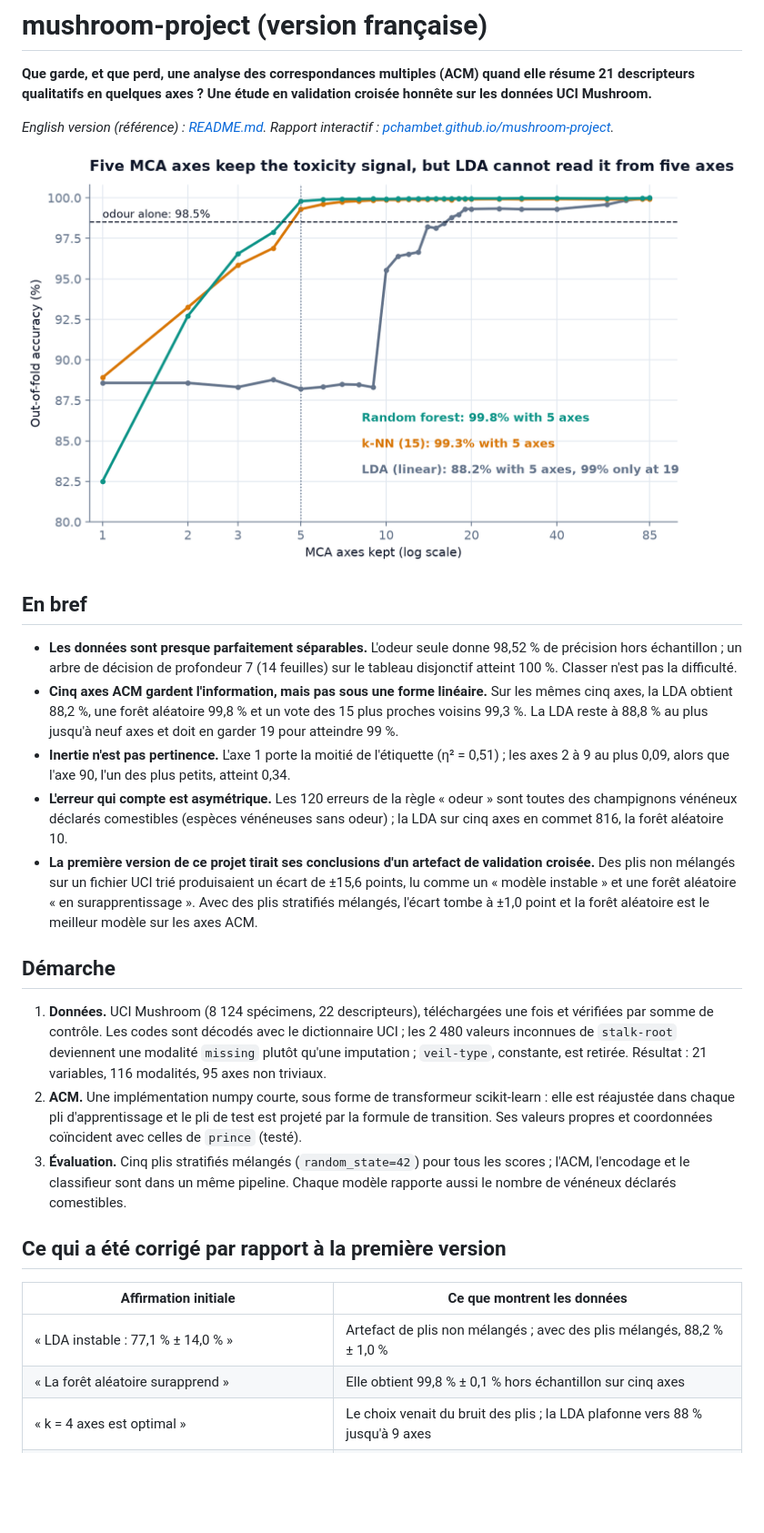
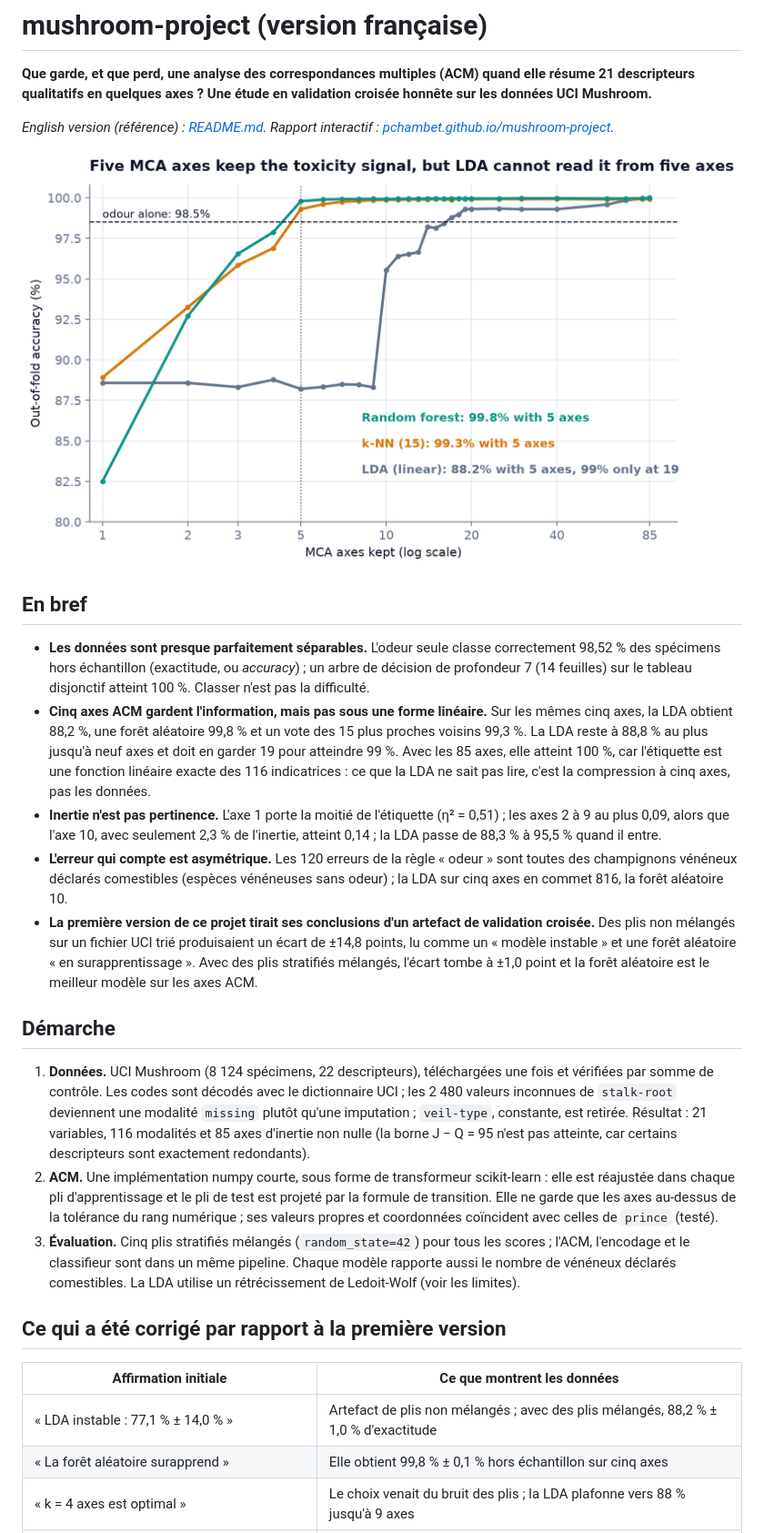
Before and after one commit to Pchambet/mushroom-project, a Markdown page: README.fr.md, the part around one of its changes. Shown at 91% size. GitHub-like rendering; blank space fills up the shorter version.

```diff
--- a/README.fr.md
+++ b/README.fr.md
@@ -8,23 +8,23 @@
 
 ## En bref
 
-- **Les données sont presque parfaitement séparables.** L'odeur seule donne 98,52 % de précision hors échantillon ; un arbre de décision de profondeur 7 (14 feuilles) sur le tableau disjonctif atteint 100 %. Classer n'est pas la difficulté.
-- **Cinq axes ACM gardent l'information, mais pas sous une forme linéaire.** Sur les mêmes cinq axes, la LDA obtient 88,2 %, une forêt aléatoire 99,8 % et un vote des 15 plus proches voisins 99,3 %. La LDA reste à 88,8 % au plus jusqu'à neuf axes et doit en garder 19 pour atteindre 99 %.
-- **Inertie n'est pas pertinence.** L'axe 1 porte la moitié de l'étiquette (η² = 0,51) ; les axes 2 à 9 au plus 0,09, alors que l'axe 90, l'un des plus petits, atteint 0,34.
+- **Les données sont presque parfaitement séparables.** L'odeur seule classe correctement 98,52 % des spécimens hors échantillon (exactitude, ou *accuracy*) ; un arbre de décision de profondeur 7 (14 feuilles) sur le tableau disjonctif atteint 100 %. Classer n'est pas la difficulté.
+- **Cinq axes ACM gardent l'information, mais pas sous une forme linéaire.** Sur les mêmes cinq axes, la LDA obtient 88,2 %, une forêt aléatoire 99,8 % et un vote des 15 plus proches voisins 99,3 %. La LDA reste à 88,8 % au plus jusqu'à neuf axes et doit en garder 19 pour atteindre 99 %. Avec les 85 axes, elle atteint 100 %, car l'étiquette est une fonction linéaire exacte des 116 indicatrices : ce que la LDA ne sait pas lire, c'est la compression à cinq axes, pas les données.
+- **Inertie n'est pas pertinence.** L'axe 1 porte la moitié de l'étiquette (η² = 0,51) ; les axes 2 à 9 au plus 0,09, alors que l'axe 10, avec seulement 2,3 % de l'inertie, atteint 0,14 ; la LDA passe de 88,3 % à 95,5 % quand il entre.
 - **L'erreur qui compte est asymétrique.** Les 120 erreurs de la règle « odeur » sont toutes des champignons vénéneux déclarés comestibles (espèces vénéneuses sans odeur) ; la LDA sur cinq axes en commet 816, la forêt aléatoire 10.
-- **La première version de ce projet tirait ses conclusions d'un artefact de validation croisée.** Des plis non mélangés sur un fichier UCI trié produisaient un écart de ±15,6 points, lu comme un « modèle instable » et une forêt aléatoire « en surapprentissage ». Avec des plis stratifiés mélangés, l'écart tombe à ±1,0 point et la forêt aléatoire est le meilleur modèle sur les axes ACM.
+- **La première version de ce projet tirait ses conclusions d'un artefact de validation croisée.** Des plis non mélangés sur un fichier UCI trié produisaient un écart de ±14,8 points, lu comme un « modèle instable » et une forêt aléatoire « en surapprentissage ». Avec des plis stratifiés mélangés, l'écart tombe à ±1,0 point et la forêt aléatoire est le meilleur modèle sur les axes ACM.
 
 ## Démarche
 
-1. **Données.** UCI Mushroom (8 124 spécimens, 22 descripteurs), téléchargées une fois et vérifiées par somme de contrôle. Les codes sont décodés avec le dictionnaire UCI ; les 2 480 valeurs inconnues de `stalk-root` deviennent une modalité `missing` plutôt qu'une imputation ; `veil-type`, constante, est retirée. Résultat : 21 variables, 116 modalités, 95 axes non triviaux.
-2. **ACM.** Une implémentation numpy courte, sous forme de transformeur scikit-learn : elle est réajustée dans chaque pli d'apprentissage et le pli de test est projeté par la formule de transition. Ses valeurs propres et coordonnées coïncident avec celles de `prince` (testé).
-3. **Évaluation.** Cinq plis stratifiés mélangés (`random_state=42`) pour tous les scores ; l'ACM, l'encodage et le classifieur sont dans un même pipeline. Chaque modèle rapporte aussi le nombre de vénéneux déclarés comestibles.
+1. **Données.** UCI Mushroom (8 124 spécimens, 22 descripteurs), téléchargées une fois et vérifiées par somme de contrôle. Les codes sont décodés avec le dictionnaire UCI ; les 2 480 valeurs inconnues de `stalk-root` deviennent une modalité `missing` plutôt qu'une imputation ; `veil-type`, constante, est retirée. Résultat : 21 variables, 116 modalités et 85 axes d'inertie non nulle (la borne J − Q = 95 n'est pas atteinte, car certains descripteurs sont exactement redondants).
+2. **ACM.** Une implémentation numpy courte, sous forme de transformeur scikit-learn : elle est réajustée dans chaque pli d'apprentissage et le pli de test est projeté par la formule de transition. Elle ne garde que les axes au-dessus de la tolérance du rang numérique ; ses valeurs propres et coordonnées coïncident avec celles de `prince` (testé).
+3. **Évaluation.** Cinq plis stratifiés mélangés (`random_state=42`) pour tous les scores ; l'ACM, l'encodage et le classifieur sont dans un même pipeline. Chaque modèle rapporte aussi le nombre de vénéneux déclarés comestibles. La LDA utilise un rétrécissement de Ledoit-Wolf (voir les limites).
 
 ## Ce qui a été corrigé par rapport à la première version
 
 | Affirmation initiale | Ce que montrent les données |
 |---|---|
-| « LDA instable : 77,1 % ± 14,0 % » | Artefact de plis non mélangés ; avec des plis mélangés, 88,2 % ± 1,0 % |
+| « LDA instable : 77,1 % ± 14,0 % » | Artefact de plis non mélangés ; avec des plis mélangés, 88,2 % ± 1,0 % d'exactitude |
 | « La forêt aléatoire surapprend » | Elle obtient 99,8 % ± 0,1 % hors échantillon sur cinq axes |
 | « k = 4 axes est optimal » | Le choix venait du bruit des plis ; la LDA plafonne vers 88 % jusqu'à 9 axes |
 | « 8 axes concentrent 90 % de l'information » | 90 % des *dix premiers* axes, qui portent 48,3 % de l'inertie totale |
```
Also changed, not shown: other parts of README.fr.md (+4 -2 lines), README.md (+18 -14 lines).
